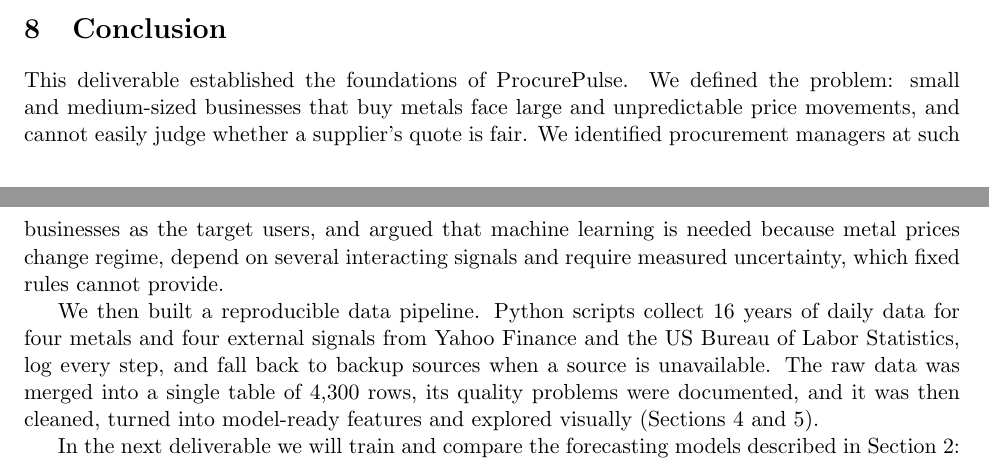
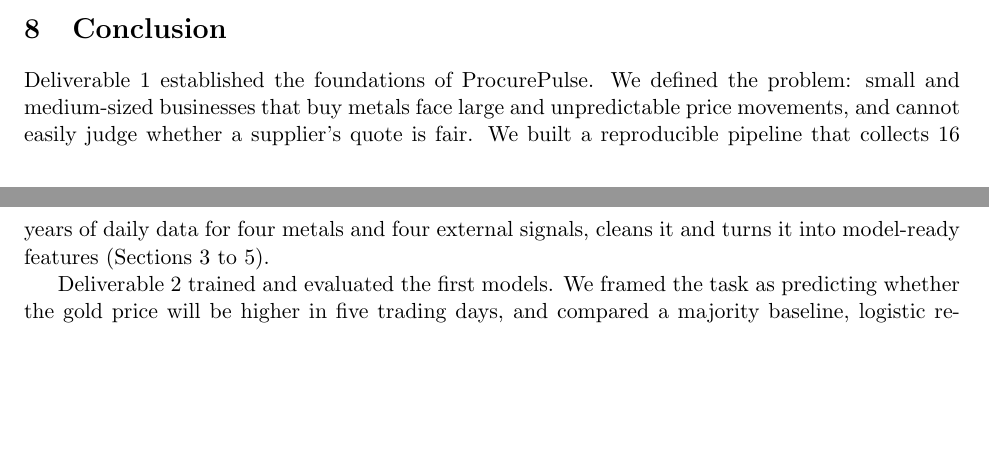
Before and after one commit to Hassan3073/ProcurePulse, a LaTeX document (report/main.tex, which reads report/sections/06_conclusion.tex): two parts of pages 23 and 24 of 24 before the commit and two parts of pages 23 and 24 of 25 after it, joined at a grey line, cut so that both start at the same text, the shorter picture padded with empty space. Compiled offline with pdfLaTeX.

Commit message:
A6: update conclusion with Deliverable 2 results and Deliverable 3 plan

```diff
--- a/report/sections/06_conclusion.tex
+++ b/report/sections/06_conclusion.tex
@@ -1,18 +1,14 @@
-% Owner: Hassan Ashraf 24L3073
+% Owner: Hassan Ashraf 24L-3073
 \section{Conclusion}
 \label{sec:conclusion}
 
-This deliverable established the foundations of ProcurePulse. We defined the
+Deliverable~1 established the foundations of ProcurePulse. We defined the
 problem: small and medium-sized businesses that buy metals face large and
 unpredictable price movements, and cannot easily judge whether a supplier's
-quote is fair. We identified procurement managers at such businesses as the
-target users, and argued that machine learning is needed because metal prices
-change regime, depend on several interacting signals and require measured
-uncertainty, which fixed rules cannot provide.
+quote is fair. We built a reproducible pipeline that collects 16 years of daily
+data for four metals and four external signals, cleans it and turns it into
+model-ready features (Sections~\ref{sec:collection} to~\ref{sec:features_eda}).
 
-We then built a reproducible data pipeline. Python scripts collect 16 years of
-daily data for four metals and four external signals from Yahoo Finance and the
-US Bureau of Labor Statistics, log every step, and fall back to backup sources
-when a source is unavailable. The raw data was merged into a single table of
-4,300 rows, its quality problems were documented, and it was then cleaned,
-turned into model-ready features and explored visually (Sections~4 and~5).
+Deliverable~2 trained and evaluated the first models. We framed the task as
+predicting whether the gold price will be higher in five trading days, and
+compared a majority baseline, logistic regression, a random forest and
@@ -19,3 +19 @@
 
-In the next deliverable we will train and compare the forecasting models
-described in Section~\ref{sec:problem}: a naive baseline, ARIMA, Prophet,
```
Also changed, not shown: report/sections/06_conclusion.tex (32 more changed lines).
